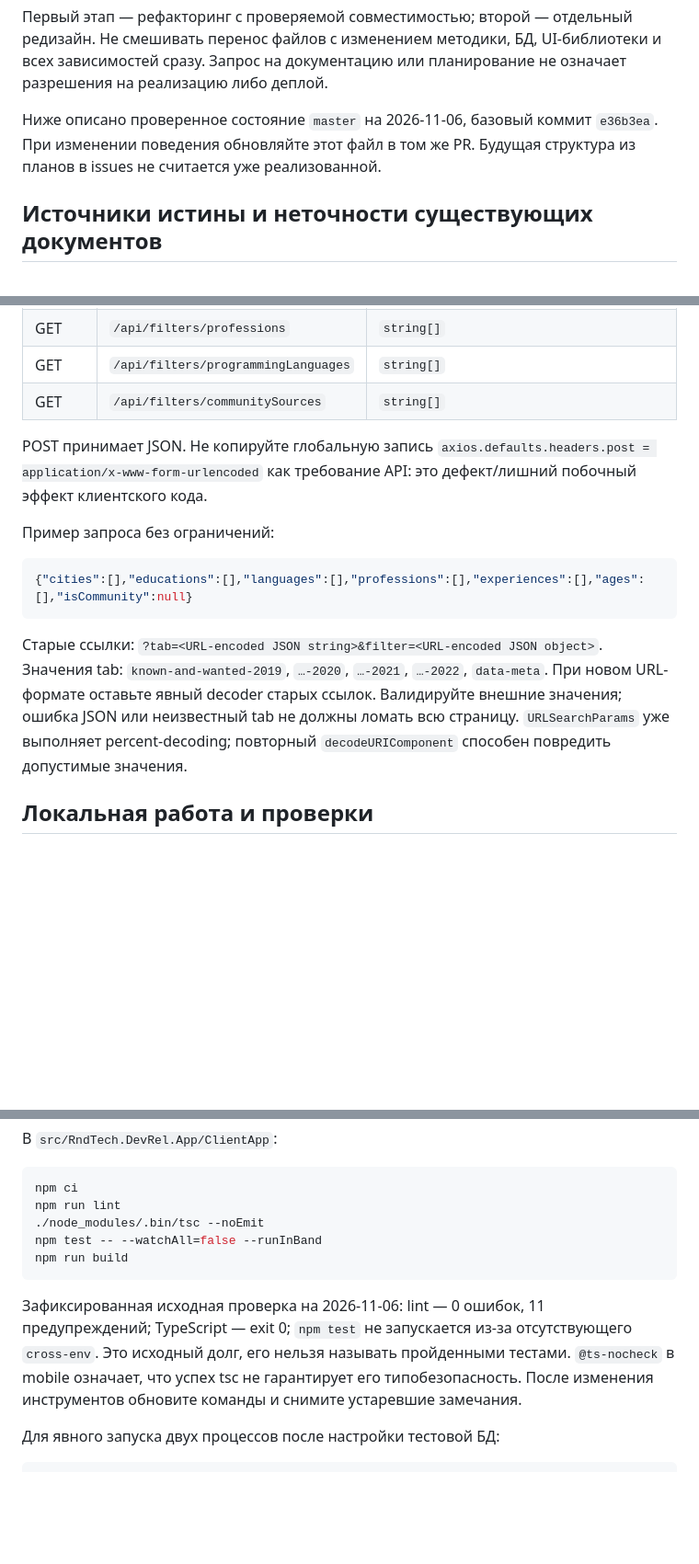
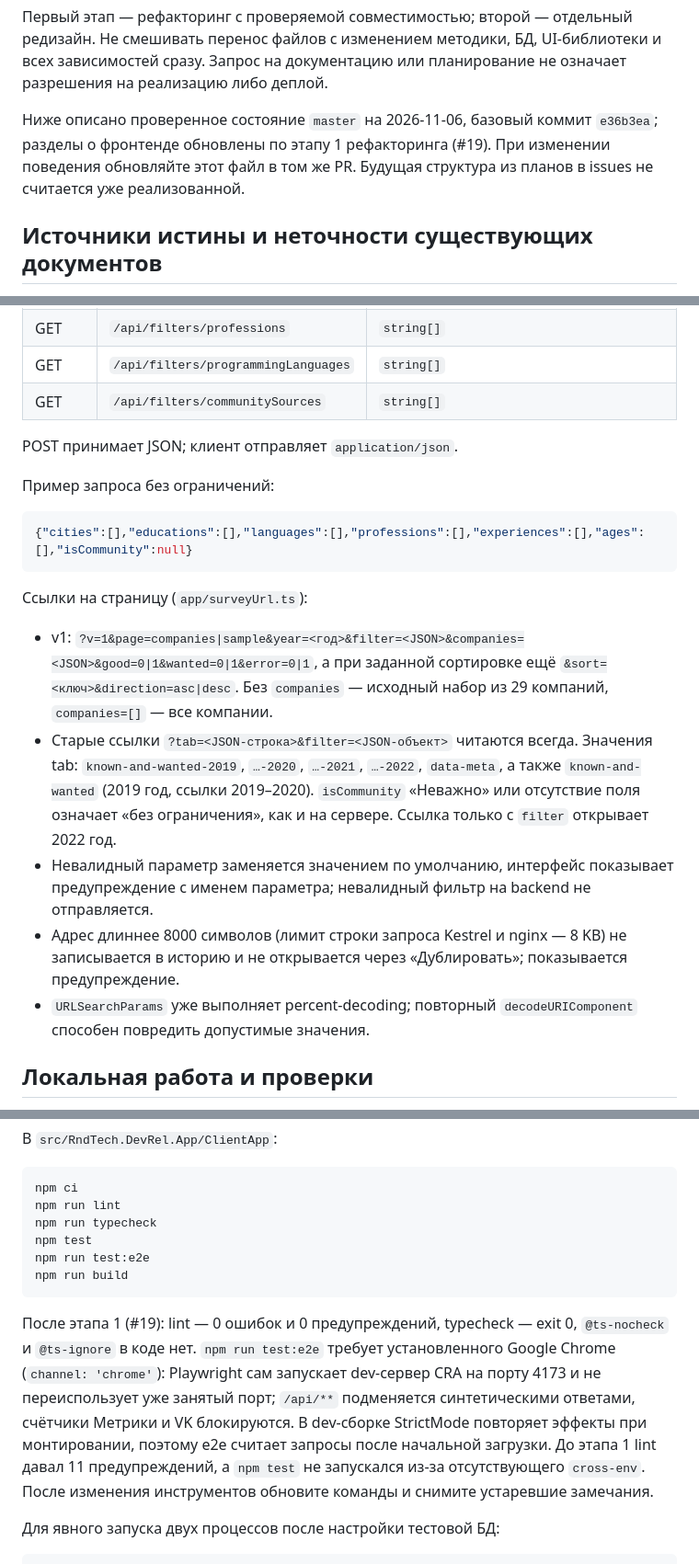
Before and after one commit to RndTechCommunity/DevRelSurvey, a Markdown page: AGENTS.md, 3 parts joined by grey strips. Shown at 92% size. Rendered like a GitHub page; blank space fills up the shorter version.

````diff
--- a/AGENTS.md
+++ b/AGENTS.md
@@ -15,7 +15,7 @@ DevRelSurvey публикует агрегированные результат
 
 Первый этап — рефакторинг с проверяемой совместимостью; второй — отдельный редизайн. Не смешивать перенос файлов с изменением методики, БД, UI-библиотеки и всех зависимостей сразу. Запрос на документацию или планирование не означает разрешения на реализацию либо деплой.
 
-Ниже описано проверенное состояние `master` на 2026-11-06, базовый коммит `e36b3ea`. При изменении поведения обновляйте этот файл в том же PR. Будущая структура из планов в issues не считается уже реализованной.
+Ниже описано проверенное состояние `master` на 2026-11-06, базовый коммит `e36b3ea`; разделы о фронтенде обновлены по этапу 1 рефакторинга (#19). При изменении поведения обновляйте этот файл в том же PR. Будущая структура из планов в issues не считается уже реализованной.
 
 ## Источники истины и неточности существующих документов
 
@@ -171,7 +172,7 @@ error = 0.0441
 | GET | `/api/filters/programmingLanguages` | `string[]` |
 | GET | `/api/filters/communitySources` | `string[]` |
 
-POST принимает JSON. Не копируйте глобальную запись `axios.defaults.headers.post = application/x-www-form-urlencoded` как требование API: это дефект/лишний побочный эффект клиентского кода.
+POST принимает JSON; клиент отправляет `application/json`.
 
 Пример запроса без ограничений:
 
@@ -179,7 +180,13 @@ POST принимает JSON. Не копируйте глобальную за
 {"cities":[],"educations":[],"languages":[],"professions":[],"experiences":[],"ages":[],"isCommunity":null}
 ```
 
-Старые ссылки: `?tab=<URL-encoded JSON string>&filter=<URL-encoded JSON object>`. Значения tab: `known-and-wanted-2019`, `…-2020`, `…-2021`, `…-2022`, `data-meta`. При новом URL-формате оставьте явный decoder старых ссылок. Валидируйте внешние значения; ошибка JSON или неизвестный tab не должны ломать всю страницу. `URLSearchParams` уже выполняет percent-decoding; повторный `decodeURIComponent` способен повредить допустимые значения.
+Ссылки на страницу (`app/surveyUrl.ts`):
+
+- v1: `?v=1&page=companies|sample&year=<год>&filter=<JSON>&companies=<JSON>&good=0|1&wanted=0|1&error=0|1`, а при заданной сортировке ещё `&sort=<ключ>&direction=asc|desc`. Без `companies` — исходный набор из 29 компаний, `companies=[]` — все компании.
+- Старые ссылки `?tab=<JSON-строка>&filter=<JSON-объект>` читаются всегда. Значения tab: `known-and-wanted-2019`, `…-2020`, `…-2021`, `…-2022`, `data-meta`, а также `known-and-wanted` (2019 год, ссылки 2019–2020). `isCommunity` «Неважно» или отсутствие поля означает «без ограничения», как и на сервере. Ссылка только с `filter` открывает 2022 год.
+- Невалидный параметр заменяется значением по умолчанию, интерфейс показывает предупреждение с именем параметра; невалидный фильтр на backend не отправляется.
+- Адрес длиннее 8000 символов (лимит строки запроса Kestrel и nginx — 8 KB) не записывается в историю и не открывается через «Дублировать»; показывается предупреждение.
+- `URLSearchParams` уже выполняет percent-decoding; повторный `decodeURIComponent` способен повредить допустимые значения.
 
 ## Локальная работа и проверки
 
@@ -197,12 +204,13 @@ dotnet build RndTech.DevRel.sln -c Release
 ```sh
 npm ci
 npm run lint
-./node_modules/.bin/tsc --noEmit
-npm test -- --watchAll=false --runInBand
+npm run typecheck
+npm test
+npm run test:e2e
 npm run build
 ```
 
-Зафиксированная исходная проверка на 2026-11-06: lint — 0 ошибок, 11 предупреждений; TypeScript — exit 0; `npm test` не запускается из-за отсутствующего `cross-env`. Это исходный долг, его нельзя называть пройденными тестами. `@ts-nocheck` в mobile означает, что успех tsc не гарантирует его типобезопасность. После изменения инструментов обновите команды и снимите устаревшие замечания.
+После этапа 1 (#19): lint — 0 ошибок и 0 предупреждений, typecheck — exit 0, `@ts-nocheck` и `@ts-ignore` в коде нет. `npm run test:e2e` требует установленного Google Chrome (`channel: 'chrome'`): Playwright сам запускает dev-сервер CRA на порту 4173 и не переиспользует уже занятый порт; `/api/**` подменяется синтетическими ответами, счётчики Метрики и VK блокируются. В dev-сборке StrictMode повторяет эффекты при монтировании, поэтому e2e считает запросы после начальной загрузки. До этапа 1 lint давал 11 предупреждений, а `npm test` не запускался из-за отсутствующего `cross-env`. После изменения инструментов обновите команды и снимите устаревшие замечания.
 
 Для явного запуска двух процессов после настройки тестовой БД:
 
````
Also changed, not shown: other parts of AGENTS.md (+20 -19 lines).
